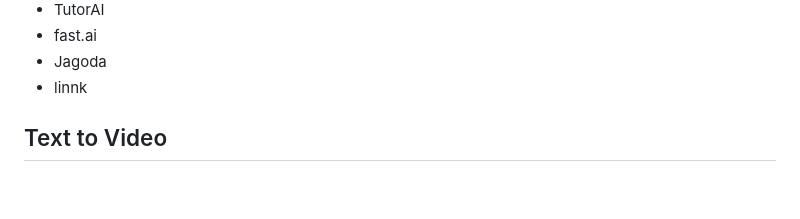
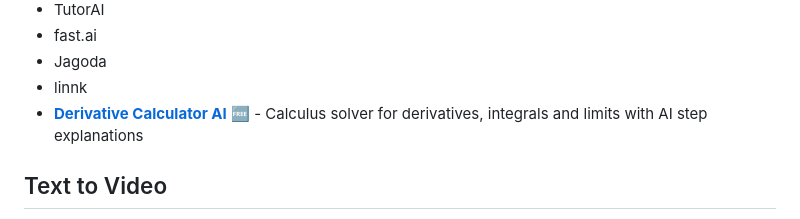
Before and after one commit to mehmetkahya0/AI-Catalog, a Markdown page: README.md, the part around the change. GitHub-like rendering; blank space fills up the shorter version.

Commit message:
Add Derivative Calculator AI

```diff
--- a/README.md
+++ b/README.md
@@ -921,6 +921,7 @@ We welcome contributions! Please read our [Contributing Guidelines](CONTRIBUTING
 - fast.ai
 - Jagoda
 - linnk
+- **[Derivative Calculator AI](https://derivativecalculatorai.com/)** 🆓 - Calculus solver for derivatives, integrals and limits with AI step explanations
 
 ## Text to Video
 - Synthesia
```
